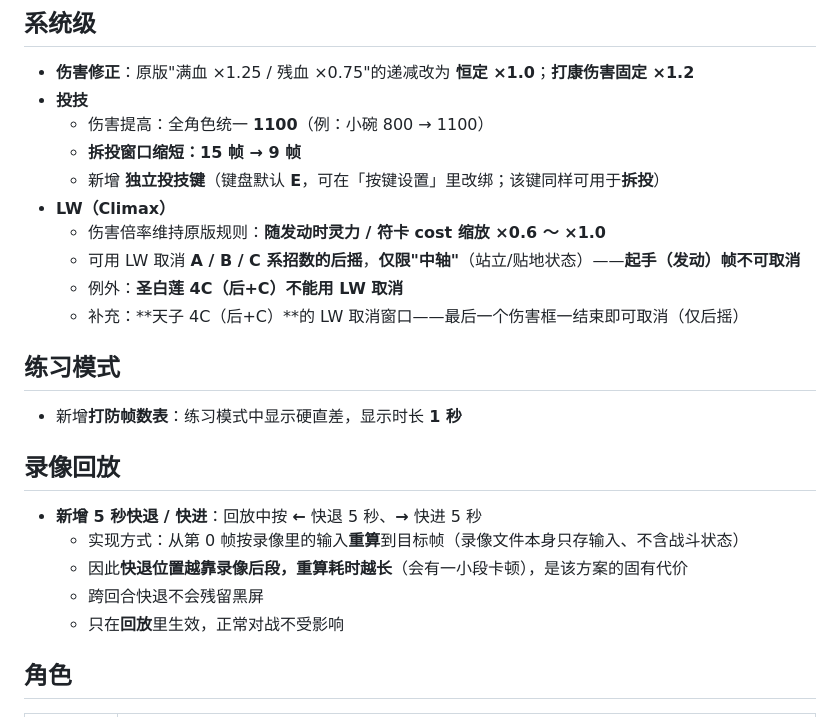
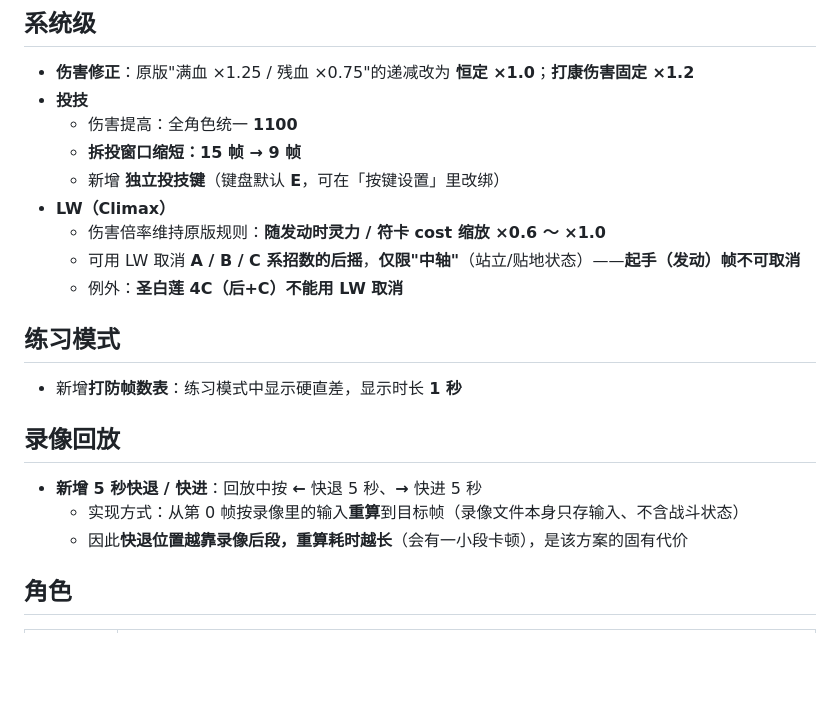
Before and after one commit to KKHTAKOISHI/TH155-MOD, a Markdown page: CHANGES.md, the part around the change. Rendered like a GitHub page; blank space fills up the shorter version.

Commit message:
docs: 删掉 5 处多余说明

```diff
--- a/CHANGES.md
+++ b/CHANGES.md
@@ -9,14 +9,13 @@
 
 - **伤害修正**：原版"满血 ×1.25 / 残血 ×0.75"的递减改为 **恒定 ×1.0**；**打康伤害固定 ×1.2**
 - **投技**
-  - 伤害提高：全角色统一 **1100**（例：小碗 800 → 1100）
+  - 伤害提高：全角色统一 **1100**
   - **拆投窗口缩短：15 帧 → 9 帧**
-  - 新增 **独立投技键**（键盘默认 **E**，可在「按键设置」里改绑；该键同样可用于**拆投**）
+  - 新增 **独立投技键**（键盘默认 **E**，可在「按键设置」里改绑）
 - **LW（Climax）**
   - 伤害倍率维持原版规则：**随发动时灵力 / 符卡 cost 缩放 ×0.6 ～ ×1.0**
   - 可用 LW 取消 **A / B / C 系招数的后摇**，**仅限"中轴"**（站立/贴地状态）——**起手（发动）帧不可取消**
   - 例外：**圣白莲 4C（后+C）不能用 LW 取消**
-  - 补充：**天子 4C（后+C）**的 LW 取消窗口——最后一个伤害框一结束即可取消（仅后摇）
 
 ## 练习模式
 
@@ -27,8 +26,6 @@
 - **新增 5 秒快退 / 快进**：回放中按 **←** 快退 5 秒、**→** 快进 5 秒
   - 实现方式：从第 0 帧按录像里的输入**重算**到目标帧（录像文件本身只存输入、不含战斗状态）
   - 因此**快退位置越靠录像后段，重算耗时越长**（会有一小段卡顿），是该方案的固有代价
-  - 跨回合快退不会残留黑屏
-  - 只在**回放**里生效，正常对战不受影响
 
 ## 角色
 
```
